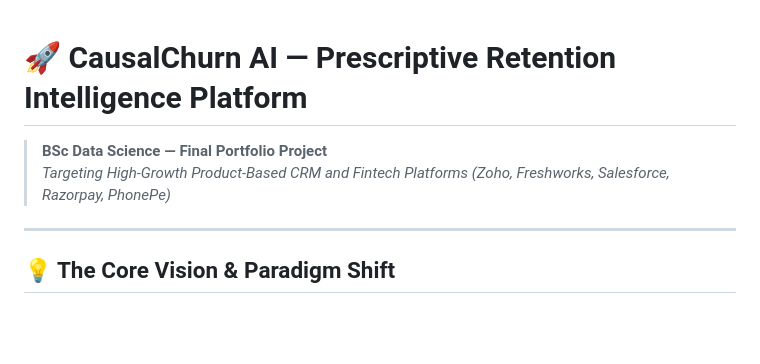
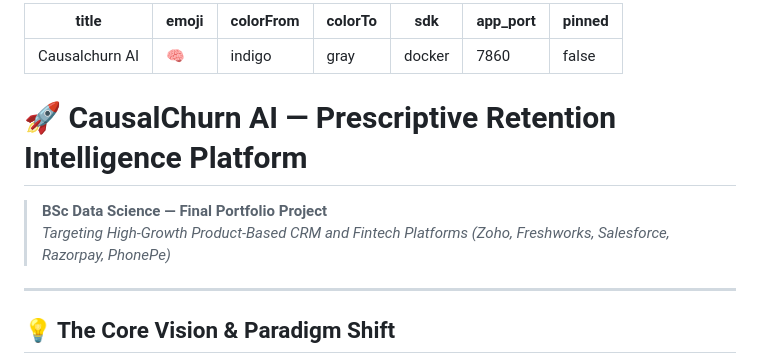
Before and after one commit to asmitha2025/Causalchurn, a Markdown page: README.md, the part around the change. Drawn GitHub-style; blank space fills up the shorter version.

Commit message:
docs: add Hugging Face Space metadata to README

```diff
--- a/README.md
+++ b/README.md
@@ -1,7 +1,18 @@
+---
+title: Causalchurn AI
+emoji: 🧠
+colorFrom: indigo
+colorTo: gray
+sdk: docker
+app_port: 7860
+pinned: false
+---
+
 # 🚀 CausalChurn AI — Prescriptive Retention Intelligence Platform
 
 > **BSc Data Science — Final Portfolio Project**
 > *Targeting High-Growth Product-Based CRM and Fintech Platforms (Zoho, Freshworks, Salesforce, Razorpay, PhonePe)*
+
 
 ---
 
```
